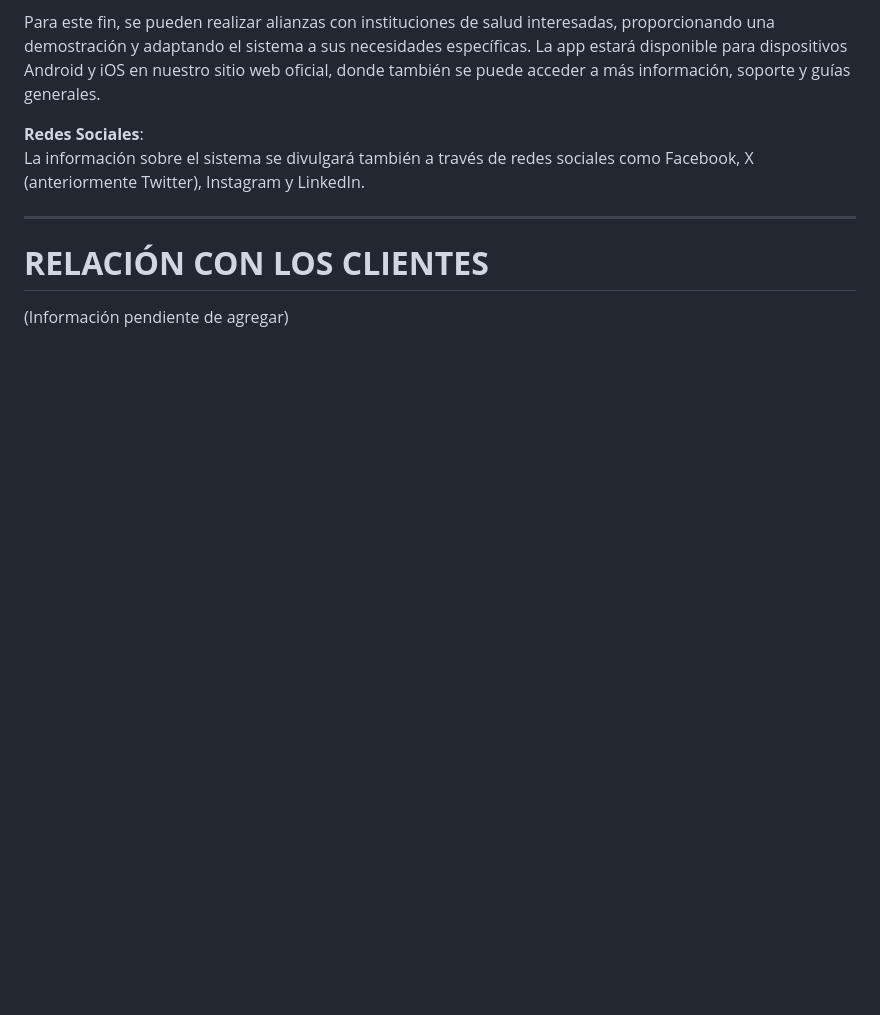
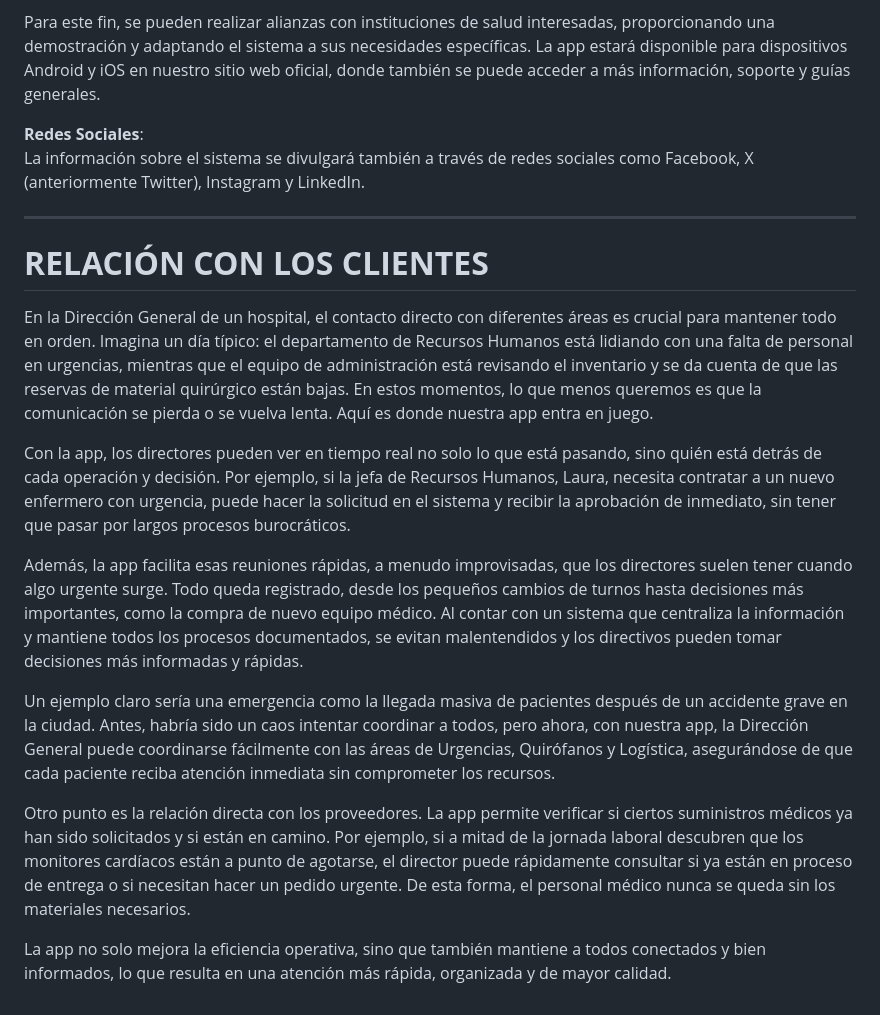
Before and after one commit to Jack3232565/Proyecot-de-Unidad-Desarrollo-Movil-integral-10, a Markdown page: canvas model/avance modelo canvas.md, the part around the change. GitHub-like rendering; blank space fills up the shorter version.

Commit message:
Integracion del modelo canvas "RELACIÓN CON LOS CLIENTES"

```diff
--- a/canvas model/avance modelo canvas.md
+++ b/canvas model/avance modelo canvas.md
@@ -93,4 +93,14 @@ La información sobre el sistema se divulgará también a través de redes socia
 ---
 
 # **RELACIÓN CON LOS CLIENTES**
-(Información pendiente de agregar)
+En la Dirección General de un hospital, el contacto directo con diferentes áreas es crucial para mantener todo en orden. Imagina un día típico: el departamento de Recursos Humanos está lidiando con una falta de personal en urgencias, mientras que el equipo de administración está revisando el inventario y se da cuenta de que las reservas de material quirúrgico están bajas. En estos momentos, lo que menos queremos es que la comunicación se pierda o se vuelva lenta. Aquí es donde nuestra app entra en juego.
+
+Con la app, los directores pueden ver en tiempo real no solo lo que está pasando, sino quién está detrás de cada operación y decisión. Por ejemplo, si la jefa de Recursos Humanos, Laura, necesita contratar a un nuevo enfermero con urgencia, puede hacer la solicitud en el sistema y recibir la aprobación de inmediato, sin tener que pasar por largos procesos burocráticos.
+
+Además, la app facilita esas reuniones rápidas, a menudo improvisadas, que los directores suelen tener cuando algo urgente surge. Todo queda registrado, desde los pequeños cambios de turnos hasta decisiones más importantes, como la compra de nuevo equipo médico. Al contar con un sistema que centraliza la información y mantiene todos los procesos documentados, se evitan malentendidos y los directivos pueden tomar decisiones más informadas y rápidas.
+
+Un ejemplo claro sería una emergencia como la llegada masiva de pacientes después de un accidente grave en la ciudad. Antes, habría sido un caos intentar coordinar a todos, pero ahora, con nuestra app, la Dirección General puede coordinarse fácilmente con las áreas de Urgencias, Quirófanos y Logística, asegurándose de que cada paciente reciba atención inmediata sin comprometer los recursos.
+
+Otro punto es la relación directa con los proveedores. La app permite verificar si ciertos suministros médicos ya han sido solicitados y si están en camino. Por ejemplo, si a mitad de la jornada laboral descubren que los monitores cardíacos están a punto de agotarse, el director puede rápidamente consultar si ya están en proceso de entrega o si necesitan hacer un pedido urgente. De esta forma, el personal médico nunca se queda sin los materiales necesarios.
+
+La app no solo mejora la eficiencia operativa, sino que también mantiene a todos conectados y bien informados, lo que resulta en una atención más rápida, organizada y de mayor calidad.
```
